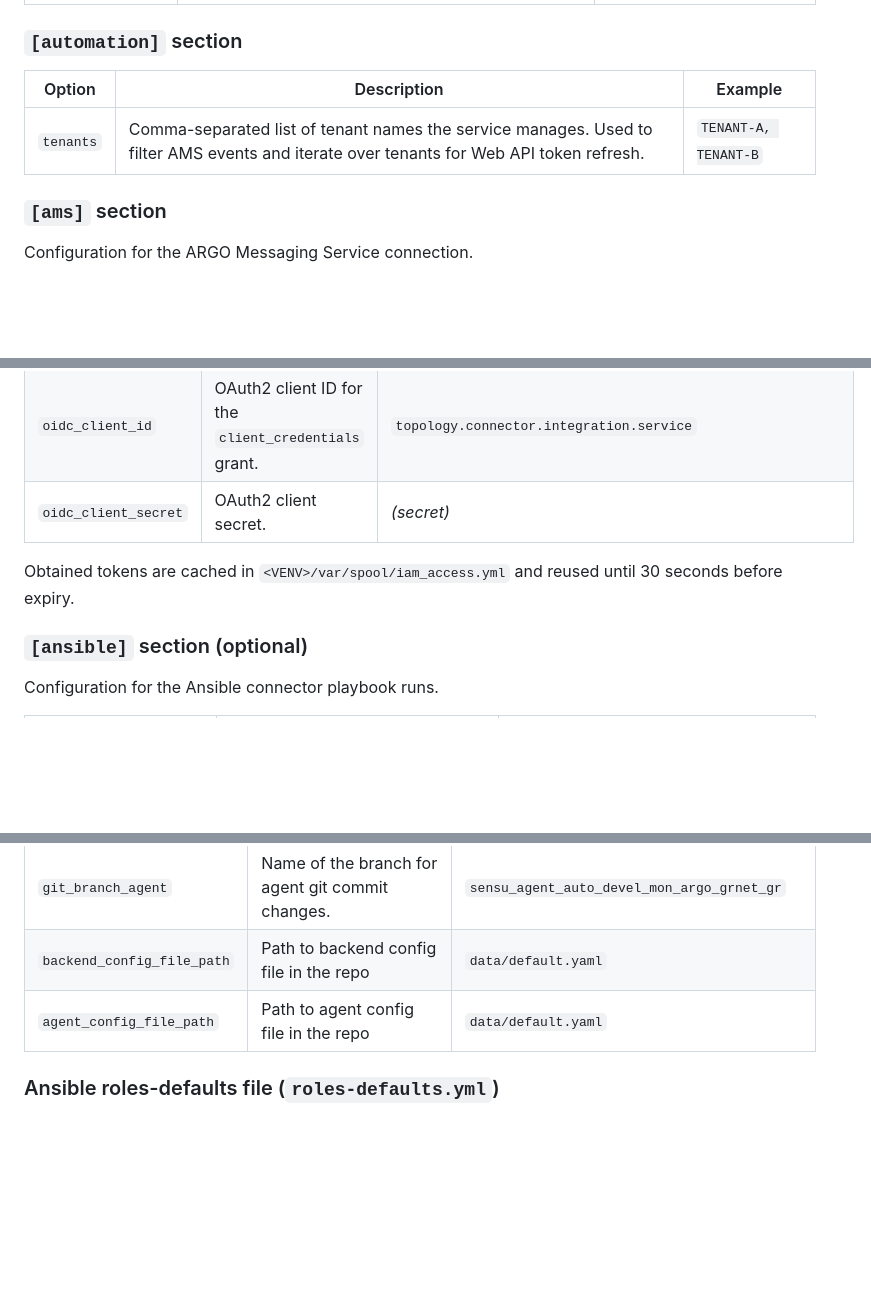
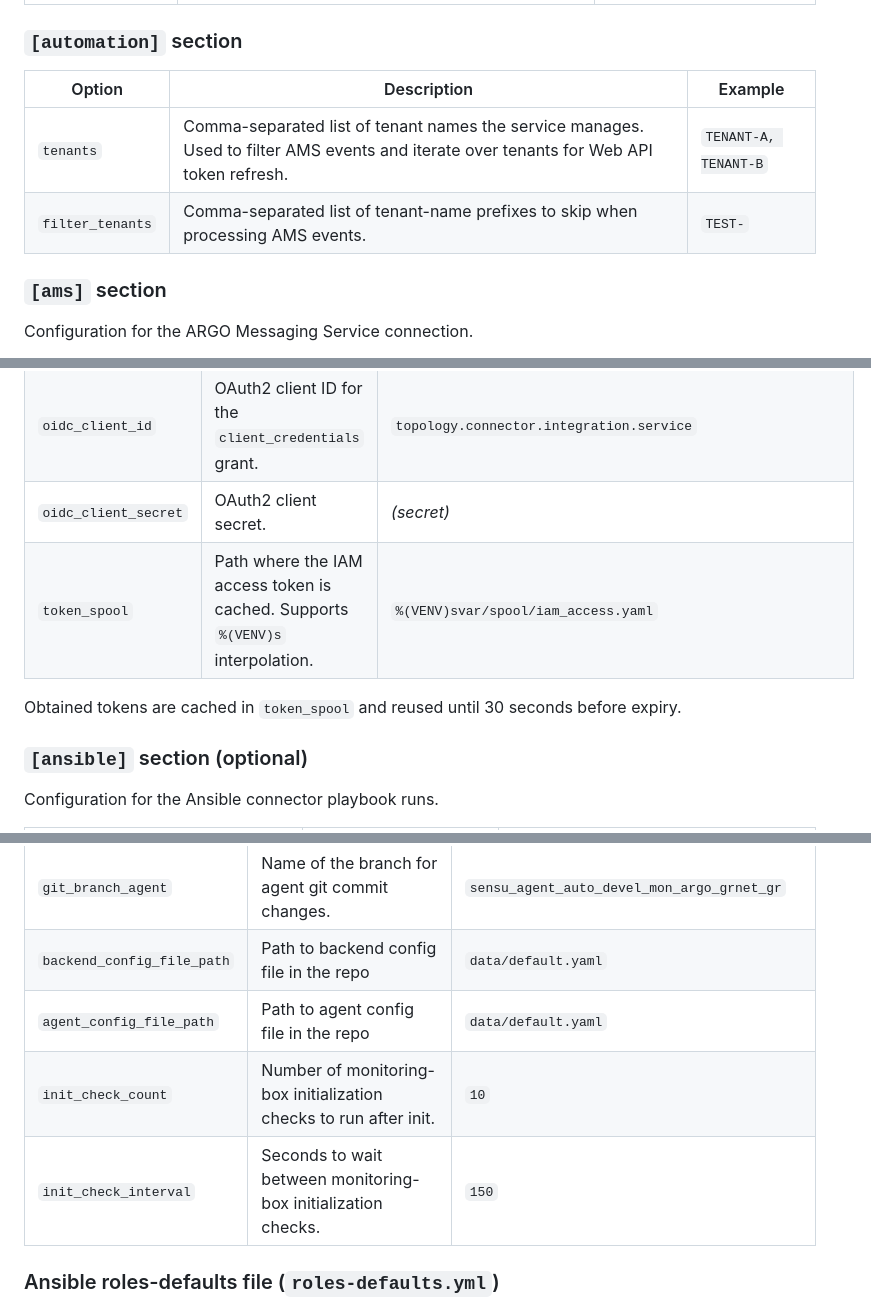
Before and after one commit to Wuffll/argo-automation-cpas, a Markdown page: README.md, 3 parts joined by grey strips. GitHub-like rendering; blank space fills up the shorter version.

```diff
--- a/README.md
+++ b/README.md
@@ -195,9 +195,10 @@ A template is provided in `config/argo-cpas.conf.template`.
 
 ### `[automation]` section
 
-| Option    | Description                                                                                                                                       | Example              |
-|-----------|---------------------------------------------------------------------------------------------------------------------------------------------------|----------------------|
-| `tenants` | Comma-separated list of tenant names the service manages. Used to filter AMS events and iterate over tenants for Web API token refresh.            | `TENANT-A, TENANT-B` |
+| Option           | Description                                                                                                                                       | Example              |
+|------------------|---------------------------------------------------------------------------------------------------------------------------------------------------|----------------------|
+| `tenants`        | Comma-separated list of tenant names the service manages. Used to filter AMS events and iterate over tenants for Web API token refresh.            | `TENANT-A, TENANT-B` |
+| `filter_tenants` | Comma-separated list of tenant-name prefixes to skip when processing AMS events.                                                                   | `TEST-`              |
 
 ### `[ams]` section
 
@@ -249,8 +252,9 @@ Configuration for the OIDC identity provider used to obtain access tokens.
 | `api`                | Full OIDC token endpoint URL.                        | `https://login-devel.einfra.grnet.gr/auth/realms/einfra/protocol/openid-connect/token` |
 | `oidc_client_id`     | OAuth2 client ID for the `client_credentials` grant. | `topology.connector.integration.service`                                               |
 | `oidc_client_secret` | OAuth2 client secret.                                | _(secret)_                                                                             |
+| `token_spool`        | Path where the IAM access token is cached. Supports `%(VENV)s` interpolation. | `%(VENV)svar/spool/iam_access.yaml`                                                    |
 
-Obtained tokens are cached in `<VENV>/var/spool/iam_access.yml` and reused until 30 seconds before expiry.
+Obtained tokens are cached in `token_spool` and reused until 30 seconds before expiry.
 
 ### `[ansible]` section (optional)
 
@@ -279,7 +299,9 @@ Configuration for the monbox automation.
 | `git_branch_backend`       | Name of the branch for backend git commit changes.                 | `sensu_backend_auto_devel_mon_argo_grnet_gr`           |
 | `git_branch_agent`         | Name of the branch for agent git commit changes.                   | `sensu_agent_auto_devel_mon_argo_grnet_gr`             |
 | `backend_config_file_path` | Path to backend config file in the repo                            | `data/default.yaml`                                    |
-| `agent_config_file_path`   | Path to agent config file in the repo                              | `data/default.yaml`                                       |
+| `agent_config_file_path`   | Path to agent config file in the repo                              | `data/default.yaml`                                    |
+| `init_check_count`         | Number of monitoring-box initialization checks to run after init.   | `10`                                                   |
+| `init_check_interval`      | Seconds to wait between monitoring-box initialization checks.       | `150`                                                  |
 
 
 ### Ansible roles-defaults file (`roles-defaults.yml`)
```
Also changed, not shown: other parts of README.md (+18 -0 lines).
